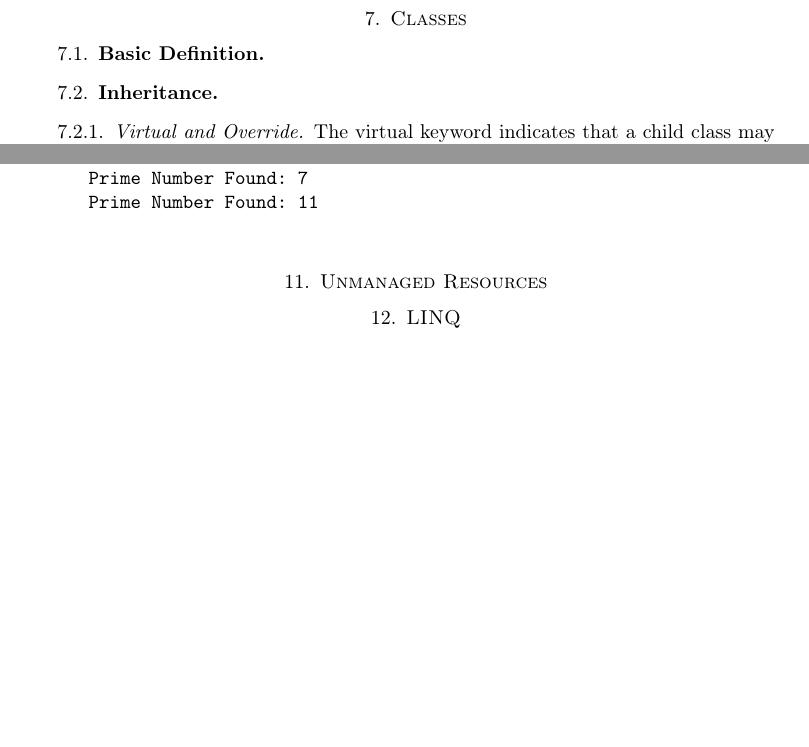
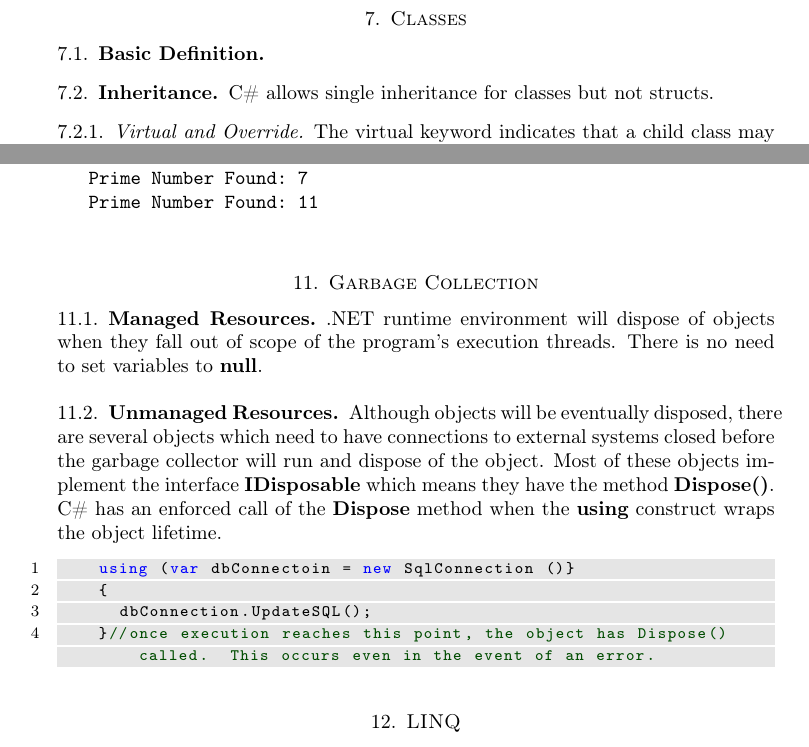
Before and after one commit to kemiller2002/TrainingDocuments, a LaTeX paper (IntroductionToCSharp.tex): two parts of pages 6 and 11 of 12, joined at a grey line, cut so that both start at the same text, the shorter picture padded with empty space. Compiled offline with pdfLaTeX.

Commit message:
C# updates.

```diff
--- a/IntroductionToCSharp.tex
+++ b/IntroductionToCSharp.tex
@@ -6,7 +6,7 @@
 \usepackage{verbatim}
 \usepackage{hyperref}
 \usepackage[T1]{fontenc}
-
+\usepackage{fancyvrb}
 
 
 \definecolor{lightgray}{rgb}{.9,.9,.9}
@@ -310,7 +311,7 @@
 
 \section{Classes}
 	\subsection{Basic Definition}
-	\subsection{Inheritance}
+	\subsection{Inheritance}  C\# allows single inheritance for classes but not structs.
 		\subsubsection{Virtual and Override}  The virtual keyword indicates that a child class may override a method or property, and that the overridden code will apply when calling methods and properties defined in the parent class.
 			\begin{lstlisting}
 			using System;
@@ -529,7 +530,15 @@
 			Prime Number Found: 11
 		\end{verbatim}
 
-\section{Unmanaged Resources}
+\section{Garbage Collection}
+	\subsection{Managed Resources} .NET runtime environment will dispose of objects when they fall out of scope of the program's execution threads.  There is no need to set variables to {\bf null}.
+	\subsection{Unmanaged Resources}  Although objects will be eventually disposed, there are several objects which need to have connections to external systems closed before the garbage collector will run and dispose of the object.  Most of these objects implement the interface {\bf IDisposable} which means they have the method {\bf Dispose()}.  C\#  has an enforced call of the {\bf Dispose} method when the {\bf using} construct wraps the object lifetime.
+	\begin{lstlisting}
+		using (var dbConnectoin = new SqlConnection ()}
+		{
+			dbConnection.UpdateSQL();
+		}//once execution reaches this point, the object has Dispose() called.  This occurs even in the event of an error.
+	\end{lstlisting}
 
 \section{LINQ}
 
```
Also changed, not shown: IntroductionToCSharp.tex (3 more changed lines), 5 other files.
